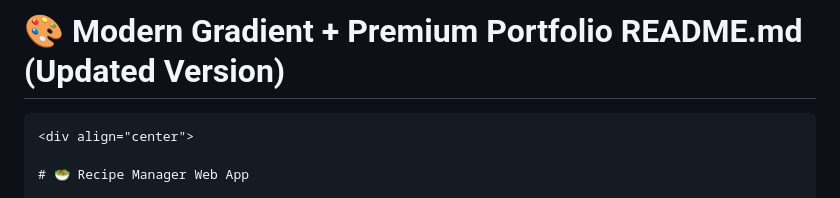
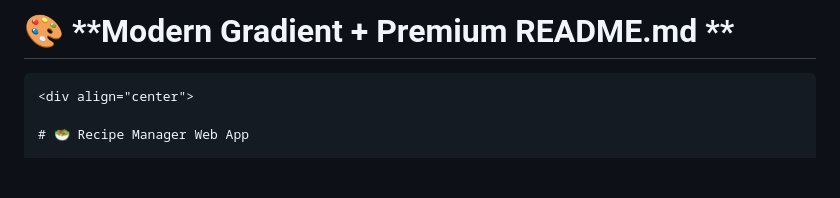
Before and after one commit to Rohan-Bawchikar/Recipe-Manager-Web-App, a Markdown page: README.md, the part around the change. Drawn GitHub-style; blank space fills up the shorter version.

````diff
--- a/README.md
+++ b/README.md
@@ -1,4 +1,4 @@
-# 🎨 **Modern Gradient + Premium Portfolio README.md (Updated Version)**
+# 🎨 **Modern Gradient + Premium README.md **
 
 ```md
 <div align="center">
````
